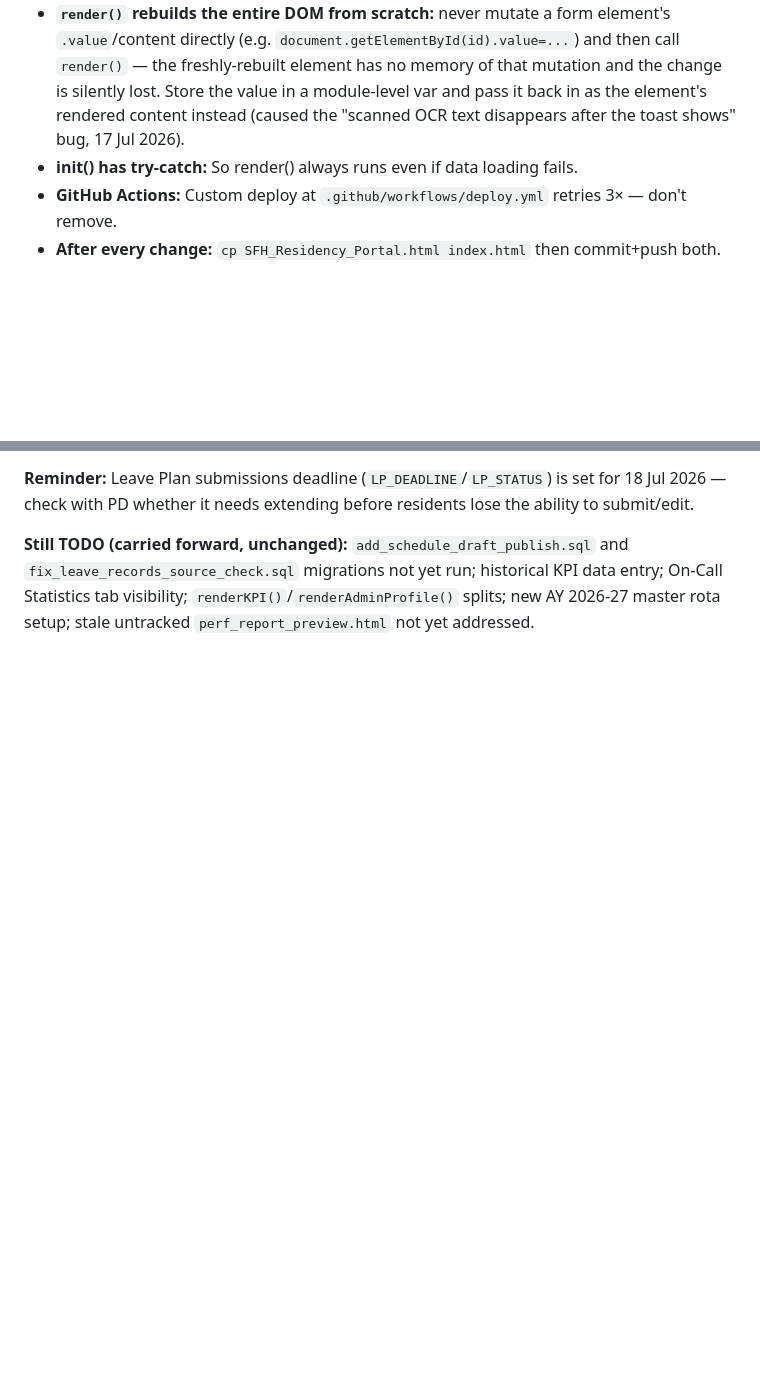
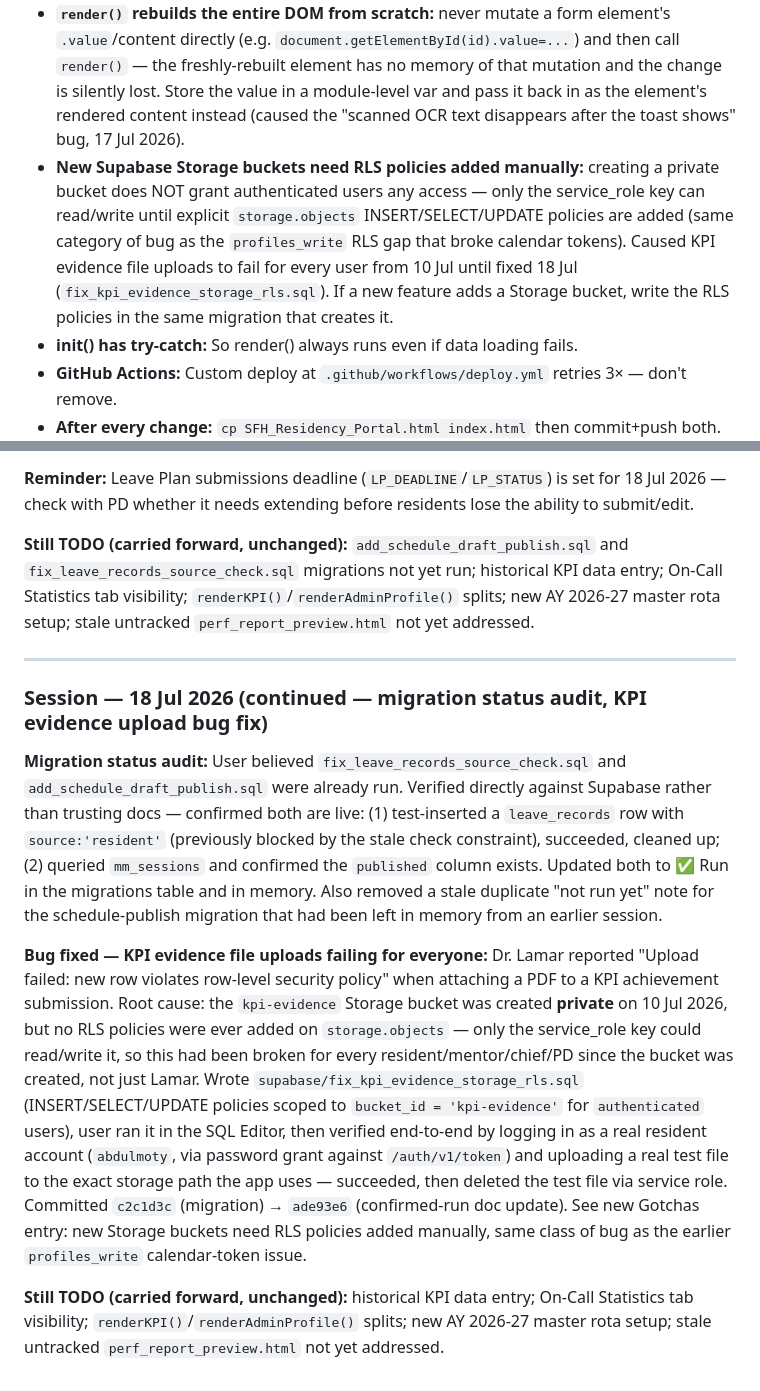
Before and after one commit to ghofranqorban/DSFHIMResidency, a Markdown page: CLAUDE_CONTEXT.md, 2 parts joined by grey strips. Drawn GitHub-style; blank space fills up the shorter version.

Commit message:
Log session: migration status audit + KPI evidence upload fix
Records the direct-Supabase verification of two previously-uncertain
migrations, the kpi-evidence storage RLS root cause/fix, and adds a
Gotchas entry about new Storage buckets needing manual RLS policies.

Co-Authored-By: Claude Opus 4.7 <noreply@anthropic.com>

```diff
--- a/CLAUDE_CONTEXT.md
+++ b/CLAUDE_CONTEXT.md
@@ -217,6 +217,7 @@ QUIZZES_LOAD_ERR // string|null — set if quizzes table missing in Supabase
 - **Curly/smart quotes in JS:** NEVER use `"` `"` `'` `'` inside JS strings or template expressions. They parse as separate tokens → "Unexpected string" crash. Use straight ASCII quotes only. This caused a blank-site incident Jul 2026.
 - **Never build inline SVGs with `el("svg",...)`:** `el()` uses `document.createElement`, which is NOT namespace-aware — it silently produces a non-rendering element for `svg`/`path`/etc. This is why the sidebar Home icon was invisible for weeks with no error. Always add icons to `modIcon()`'s `D` map (uses `document.createElementNS`) and call `modIcon(id, size)` instead of hand-rolling SVG via `el()`.
 - **`render()` rebuilds the entire DOM from scratch:** never mutate a form element's `.value`/content directly (e.g. `document.getElementById(id).value=...`) and then call `render()` — the freshly-rebuilt element has no memory of that mutation and the change is silently lost. Store the value in a module-level var and pass it back in as the element's rendered content instead (caused the "scanned OCR text disappears after the toast shows" bug, 17 Jul 2026).
+- **New Supabase Storage buckets need RLS policies added manually:** creating a private bucket does NOT grant authenticated users any access — only the service_role key can read/write until explicit `storage.objects` INSERT/SELECT/UPDATE policies are added (same category of bug as the `profiles_write` RLS gap that broke calendar tokens). Caused KPI evidence file uploads to fail for every user from 10 Jul until fixed 18 Jul (`fix_kpi_evidence_storage_rls.sql`). If a new feature adds a Storage bucket, write the RLS policies in the same migration that creates it.
 - **init() has try-catch:** So render() always runs even if data loading fails.
 - **GitHub Actions:** Custom deploy at `.github/workflows/deploy.yml` retries 3× — don't remove.
 - **After every change:** `cp SFH_Residency_Portal.html index.html` then commit+push both.
@@ -1157,3 +1158,13 @@ if(STATE.showMyModal) app.appendChild(renderMyModal());
 **Reminder:** Leave Plan submissions deadline (`LP_DEADLINE`/`LP_STATUS`) is set for 18 Jul 2026 — check with PD whether it needs extending before residents lose the ability to submit/edit.
 
 **Still TODO (carried forward, unchanged):** `add_schedule_draft_publish.sql` and `fix_leave_records_source_check.sql` migrations not yet run; historical KPI data entry; On-Call Statistics tab visibility; `renderKPI()`/`renderAdminProfile()` splits; new AY 2026-27 master rota setup; stale untracked `perf_report_preview.html` not yet addressed.
+
+---
+
+### Session — 18 Jul 2026 (continued — migration status audit, KPI evidence upload bug fix)
+
+**Migration status audit:** User believed `fix_leave_records_source_check.sql` and `add_schedule_draft_publish.sql` were already run. Verified directly against Supabase rather than trusting docs — confirmed both are live: (1) test-inserted a `leave_records` row with `source:'resident'` (previously blocked by the stale check constraint), succeeded, cleaned up; (2) queried `mm_sessions` and confirmed the `published` column exists. Updated both to ✅ Run in the migrations table and in memory. Also removed a stale duplicate "not run yet" note for the schedule-publish migration that had been left in memory from an earlier session.
+
+**Bug fixed — KPI evidence file uploads failing for everyone:** Dr. Lamar reported "Upload failed: new row violates row-level security policy" when attaching a PDF to a KPI achievement submission. Root cause: the `kpi-evidence` Storage bucket was created **private** on 10 Jul 2026, but no RLS policies were ever added on `storage.objects` — only the service_role key could read/write it, so this had been broken for every resident/mentor/chief/PD since the bucket was created, not just Lamar. Wrote `supabase/fix_kpi_evidence_storage_rls.sql` (INSERT/SELECT/UPDATE policies scoped to `bucket_id = 'kpi-evidence'` for `authenticated` users), user ran it in the SQL Editor, then verified end-to-end by logging in as a real resident account (`abdulmoty`, via password grant against `/auth/v1/token`) and uploading a real test file to the exact storage path the app uses — succeeded, then deleted the test file via service role. Committed `c2c1d3c` (migration) → `ade93e6` (confirmed-run doc update). See new Gotchas entry: new Storage buckets need RLS policies added manually, same class of bug as the earlier `profiles_write` calendar-token issue.
+
+**Still TODO (carried forward, unchanged):** historical KPI data entry; On-Call Statistics tab visibility; `renderKPI()`/`renderAdminProfile()` splits; new AY 2026-27 master rota setup; stale untracked `perf_report_preview.html` not yet addressed.
```
